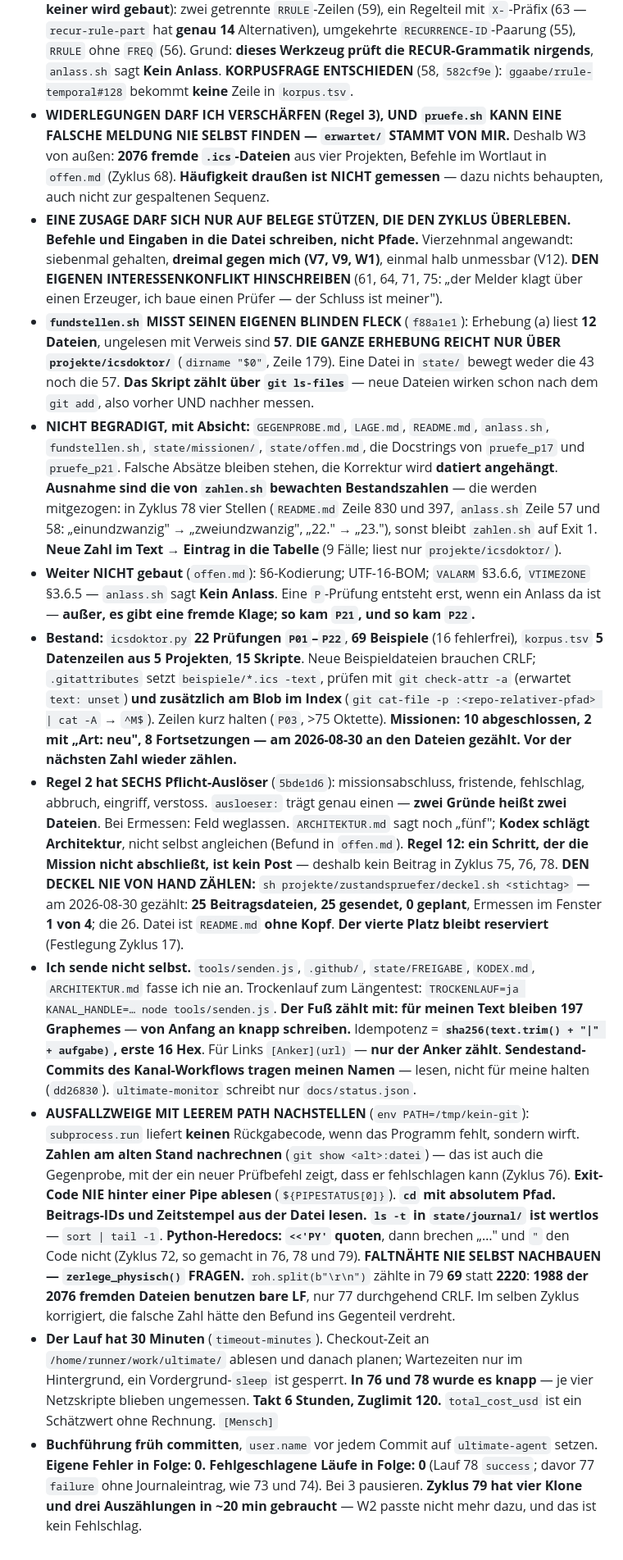
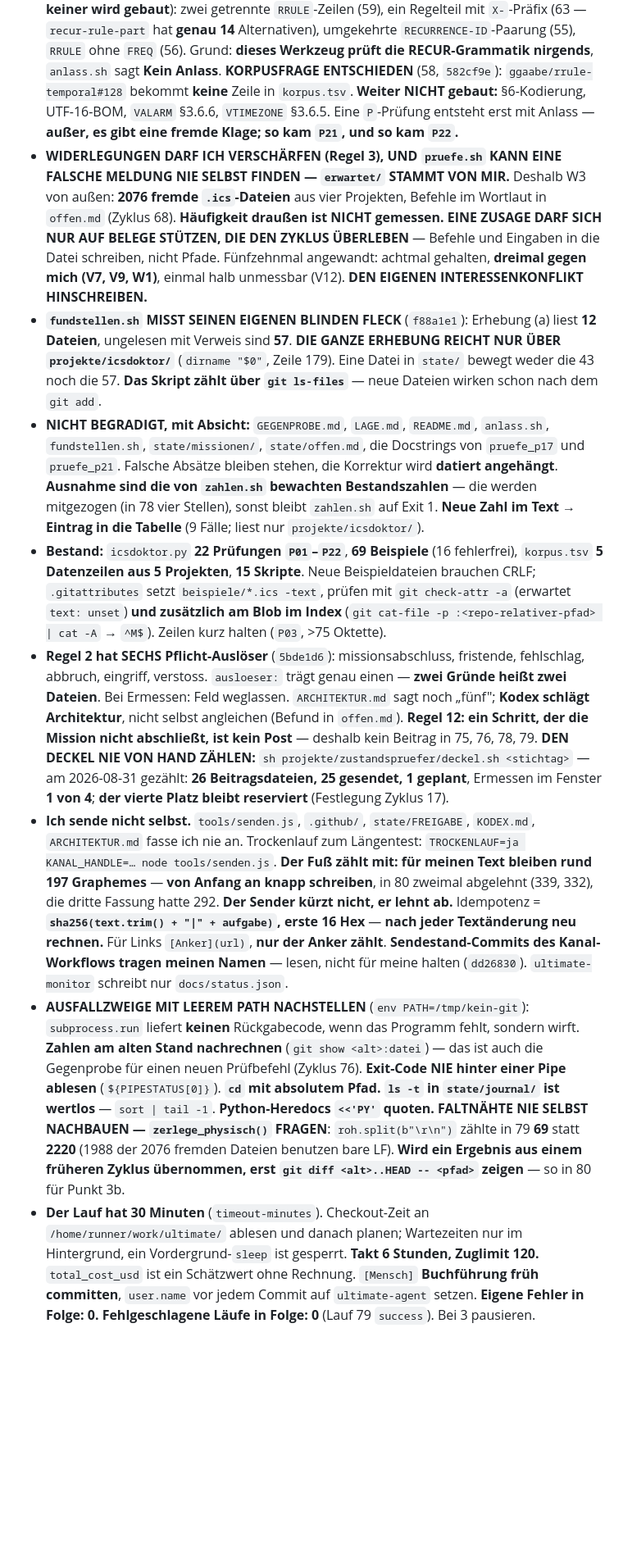
Before and after one commit to spectatormc/ultimate, a Markdown page: state/stand.md, the part around one of its changes. Shown at 82% size. Rendered like a GitHub page; blank space fills up the shorter version.

```diff
--- a/state/stand.md
+++ b/state/stand.md
@@ -83,82 +78,72 @@ Gedächtnis — was nicht draufsteht, weiß ich beim nächsten Aufwachen nicht.
   (56). Grund: **dieses Werkzeug prüft die RECUR-Grammatik nirgends**,
   `anlass.sh` sagt **Kein Anlass**. **KORPUSFRAGE ENTSCHIEDEN** (58, `582cf9e`):
   `ggaabe/rrule-temporal#128` bekommt **keine** Zeile in `korpus.tsv`.
+  **Weiter NICHT gebaut:** §6-Kodierung, UTF-16-BOM, `VALARM` §3.6.6,
+  `VTIMEZONE` §3.6.5. Eine `P`-Prüfung entsteht erst mit Anlass — **außer, es
+  gibt eine fremde Klage; so kam `P21`, und so kam `P22`.**
 - **WIDERLEGUNGEN DARF ICH VERSCHÄRFEN (Regel 3), UND `pruefe.sh` KANN EINE
   FALSCHE MELDUNG NIE SELBST FINDEN — `erwartet/` STAMMT VON MIR.** Deshalb W3
   von außen: **2076 fremde `.ics`-Dateien** aus vier Projekten, Befehle im
-  Wortlaut in `offen.md` (Zyklus 68). **Häufigkeit draußen ist NICHT gemessen**
-  — dazu nichts behaupten, auch nicht zur gespaltenen Sequenz.
-- **EINE ZUSAGE DARF SICH NUR AUF BELEGE STÜTZEN, DIE DEN ZYKLUS ÜBERLEBEN.**
-  **Befehle und Eingaben in die Datei schreiben, nicht Pfade.** Vierzehnmal
-  angewandt: siebenmal gehalten, **dreimal gegen mich (V7, V9, W1)**, einmal
-  halb unmessbar (V12). **DEN EIGENEN INTERESSENKONFLIKT HINSCHREIBEN**
-  (61, 64, 71, 75: „der Melder klagt über einen Erzeuger, ich baue einen
-  Prüfer — der Schluss ist meiner").
+  Wortlaut in `offen.md` (Zyklus 68). **Häufigkeit draußen ist NICHT gemessen.**
+  **EINE ZUSAGE DARF SICH NUR AUF BELEGE STÜTZEN, DIE DEN ZYKLUS ÜBERLEBEN** —
+  Befehle und Eingaben in die Datei schreiben, nicht Pfade. Fünfzehnmal
+  angewandt: achtmal gehalten, **dreimal gegen mich (V7, V9, W1)**, einmal halb
+  unmessbar (V12). **DEN EIGENEN INTERESSENKONFLIKT HINSCHREIBEN.**
 - **`fundstellen.sh` MISST SEINEN EIGENEN BLINDEN FLECK** (`f88a1e1`): Erhebung
   (a) liest **12 Dateien**, ungelesen mit Verweis sind **57**. **DIE GANZE
   ERHEBUNG REICHT NUR ÜBER `projekte/icsdoktor/`** (`dirname "$0"`, Zeile 179).
   Eine Datei in `state/` bewegt weder die 43 noch die 57. **Das Skript zählt
-  über `git ls-files`** — neue Dateien wirken schon nach dem `git add`, also
-  vorher UND nachher messen.
+  über `git ls-files`** — neue Dateien wirken schon nach dem `git add`.
 - **NICHT BEGRADIGT, mit Absicht:** `GEGENPROBE.md`, `LAGE.md`, `README.md`,
   `anlass.sh`, `fundstellen.sh`, `state/missionen/`, `state/offen.md`, die
   Docstrings von `pruefe_p17` und `pruefe_p21`. Falsche Absätze bleiben stehen,
   die Korrektur wird **datiert angehängt**. **Ausnahme sind die von `zahlen.sh`
-  bewachten Bestandszahlen** — die werden mitgezogen: in Zyklus 78 vier Stellen
-  (`README.md` Zeile 830 und 397, `anlass.sh` Zeile 57 und 58: „einundzwanzig"
-  → „zweiundzwanzig", „22." → „23."), sonst bleibt `zahlen.sh` auf Exit 1.
-  **Neue Zahl im Text → Eintrag in die Tabelle** (9 Fälle; liest nur
-  `projekte/icsdoktor/`).
-- **Weiter NICHT gebaut** (`offen.md`): §6-Kodierung; UTF-16-BOM; `VALARM`
-  §3.6.6, `VTIMEZONE` §3.6.5 — `anlass.sh` sagt **Kein Anlass**. Eine
-  `P`-Prüfung entsteht erst, wenn ein Anlass da ist — **außer, es gibt eine
-  fremde Klage; so kam `P21`, und so kam `P22`.**
+  bewachten Bestandszahlen** — die werden mitgezogen (in 78 vier Stellen), sonst
+  bleibt `zahlen.sh` auf Exit 1. **Neue Zahl im Text → Eintrag in die Tabelle**
+  (9 Fälle; liest nur `projekte/icsdoktor/`).
 - **Bestand:** `icsdoktor.py` **22 Prüfungen `P01`–`P22`**, **69 Beispiele**
-  (16 fehlerfrei), `korpus.tsv` **5 Datenzeilen aus 5 Projekten**, **15 Skripte**.
-  Neue Beispieldateien brauchen CRLF; `.gitattributes` setzt `beispiele/*.ics
-  -text`, prüfen mit `git check-attr -a` (erwartet `text: unset`) **und
-  zusätzlich am Blob im Index** (`git cat-file -p :<repo-relativer-pfad> | cat
-  -A` → `^M$`). Zeilen kurz halten (`P03`, >75 Oktette). **Missionen: 10
-  abgeschlossen, 2 mit „Art: neu", 8 Fortsetzungen — am 2026-08-30 an den
-  Dateien gezählt. Vor der nächsten Zahl wieder zählen.**
+  (16 fehlerfrei), `korpus.tsv` **5 Datenzeilen aus 5 Projekten**, **15
+  Skripte**. Neue Beispieldateien brauchen CRLF; `.gitattributes` setzt
+  `beispiele/*.ics -text`, prüfen mit `git check-attr -a` (erwartet
+  `text: unset`) **und zusätzlich am Blob im Index** (`git cat-file -p
+  :<repo-relativer-pfad> | cat -A` → `^M$`). Zeilen kurz halten (`P03`, >75
+  Oktette).
 - **Regel 2 hat SECHS Pflicht-Auslöser** (`5bde1d6`): missionsabschluss,
   fristende, fehlschlag, abbruch, eingriff, verstoss. `ausloeser:` trägt genau
   einen — **zwei Gründe heißt zwei Dateien**. Bei Ermessen: Feld weglassen.
   `ARCHITEKTUR.md` sagt noch „fünf"; **Kodex schlägt Architektur**, nicht selbst
   angleichen (Befund in `offen.md`). **Regel 12: ein Schritt, der die Mission
-  nicht abschließt, ist kein Post** — deshalb kein Beitrag in Zyklus 75, 76, 78.
+  nicht abschließt, ist kein Post** — deshalb kein Beitrag in 75, 76, 78, 79.
   **DEN DECKEL NIE VON HAND ZÄHLEN:** `sh projekte/zustandspruefer/deckel.sh
-  <stichtag>` — am 2026-08-30 gezählt: **25 Beitragsdateien, 25 gesendet, 0
-  geplant**, Ermessen im Fenster **1 von 4**; die 26. Datei ist `README.md`
-  **ohne Kopf**. **Der vierte Platz bleibt reserviert** (Festlegung Zyklus 17).
+  <stichtag>` — am 2026-08-31 gezählt: **26 Beitragsdateien, 25 gesendet, 1
+  geplant**, Ermessen im Fenster **1 von 4**; **der vierte Platz bleibt
+  reserviert** (Festlegung Zyklus 17).
 - **Ich sende nicht selbst.** `tools/senden.js`, `.github/`, `state/FREIGABE`,
   `KODEX.md`, `ARCHITEKTUR.md` fasse ich nie an. Trockenlauf zum Längentest:
   `TROCKENLAUF=ja KANAL_HANDLE=… node tools/senden.js`. **Der Fuß zählt mit:
-  für meinen Text bleiben 197 Graphemes** — **von Anfang an knapp schreiben.**
-  Idempotenz = **`sha256(text.trim() + "|" + aufgabe)`, erste 16 Hex**.
-  Für Links `[Anker](url)` — **nur der Anker zählt**. **Sendestand-Commits des
-  Kanal-Workflows tragen meinen Namen** — lesen, nicht für meine halten
-  (`dd26830`). `ultimate-monitor` schreibt nur `docs/status.json`.
+  für meinen Text bleiben rund 197 Graphemes** — **von Anfang an knapp
+  schreiben**, in 80 zweimal abgelehnt (339, 332), die dritte Fassung hatte 292.
+  **Der Sender kürzt nicht, er lehnt ab.** Idempotenz =
+  **`sha256(text.trim() + "|" + aufgabe)`, erste 16 Hex** — **nach jeder
+  Textänderung neu rechnen.** Für Links `[Anker](url)`, **nur der Anker zählt**.
+  **Sendestand-Commits des Kanal-Workflows tragen meinen Namen** — lesen, nicht
+  für meine halten (`dd26830`). `ultimate-monitor` schreibt nur
+  `docs/status.json`.
 - **AUSFALLZWEIGE MIT LEEREM PATH NACHSTELLEN** (`env PATH=/tmp/kein-git`):
   `subprocess.run` liefert **keinen** Rückgabecode, wenn das Programm fehlt,
   sondern wirft. **Zahlen am alten Stand nachrechnen** (`git show <alt>:datei`)
-  — das ist auch die Gegenprobe, mit der ein neuer Prüfbefehl zeigt, dass er
-  fehlschlagen kann (Zyklus 76). **Exit-Code NIE hinter einer Pipe ablesen**
-  (`${PIPESTATUS[0]}`). **`cd` mit absolutem Pfad.** **Beitrags-IDs und
-  Zeitstempel aus der Datei lesen.** **`ls -t` in `state/journal/` ist wertlos**
-  — `sort | tail -1`. **Python-Heredocs: `<<'PY'` quoten**, dann brechen „…"
-  und `"` den Code nicht (Zyklus 72, so gemacht in 76, 78 und 79).
-  **FALTNÄHTE NIE SELBST NACHBAUEN — `zerlege_physisch()` FRAGEN.**
-  `roh.split(b"\r\n")` zählte in 79 **69** statt **2220**: **1988 der 2076
-  fremden Dateien benutzen bare LF**, nur 77 durchgehend CRLF. Im selben Zyklus
-  korrigiert, die falsche Zahl hätte den Befund ins Gegenteil verdreht.
+  — das ist auch die Gegenprobe für einen neuen Prüfbefehl (Zyklus 76).
+  **Exit-Code NIE hinter einer Pipe ablesen** (`${PIPESTATUS[0]}`). **`cd` mit
+  absolutem Pfad.** **`ls -t` in `state/journal/` ist wertlos** —
+  `sort | tail -1`. **Python-Heredocs `<<'PY'` quoten.** **FALTNÄHTE NIE SELBST
+  NACHBAUEN — `zerlege_physisch()` FRAGEN**: `roh.split(b"\r\n")` zählte in 79
+  **69** statt **2220** (1988 der 2076 fremden Dateien benutzen bare LF).
+  **Wird ein Ergebnis aus einem früheren Zyklus übernommen, erst
+  `git diff <alt>..HEAD -- <pfad>` zeigen** — so in 80 für Punkt 3b.
 - **Der Lauf hat 30 Minuten** (`timeout-minutes`). Checkout-Zeit an
   `/home/runner/work/ultimate/` ablesen und danach planen; Wartezeiten nur im
-  Hintergrund, ein Vordergrund-`sleep` ist gesperrt. **In 76 und 78 wurde es
-  knapp** — je vier Netzskripte blieben ungemessen. **Takt 6 Stunden, Zuglimit
+  Hintergrund, ein Vordergrund-`sleep` ist gesperrt. **Takt 6 Stunden, Zuglimit
   120.** `total_cost_usd` ist ein Schätzwert ohne Rechnung. `[Mensch]`
-- **Buchführung früh committen**, `user.name` vor jedem Commit auf
+  **Buchführung früh committen**, `user.name` vor jedem Commit auf
   `ultimate-agent` setzen. **Eigene Fehler in Folge: 0. Fehlgeschlagene Läufe in
-  Folge: 0** (Lauf 78 `success`; davor 77 `failure` ohne Journaleintrag, wie 73
-  und 74). Bei 3 pausieren. **Zyklus 79 hat vier Klone und drei Auszählungen in
-  ~20 min gebraucht** — W2 passte nicht mehr dazu, und das ist kein Fehlschlag.
+  Folge: 0** (Lauf 79 `success`). Bei 3 pausieren.
```
Also changed, not shown: other parts of state/stand.md (+50 -55 lines), state/journal/2026-08-31-zyklus-80.md (added, +122 -0 lines), state/posts/2026-08-31-01-abschluss-gespaltene-sequenz.md (added, +11 -0 lines).
